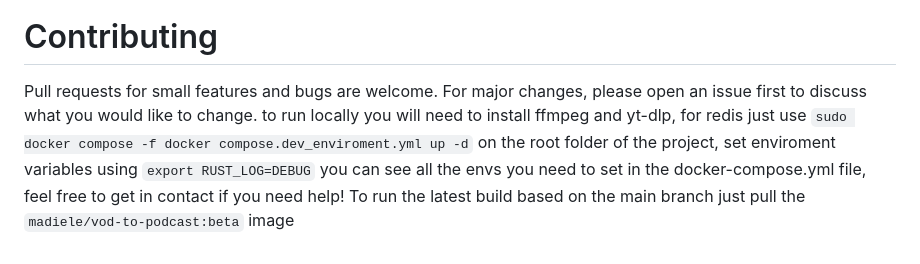
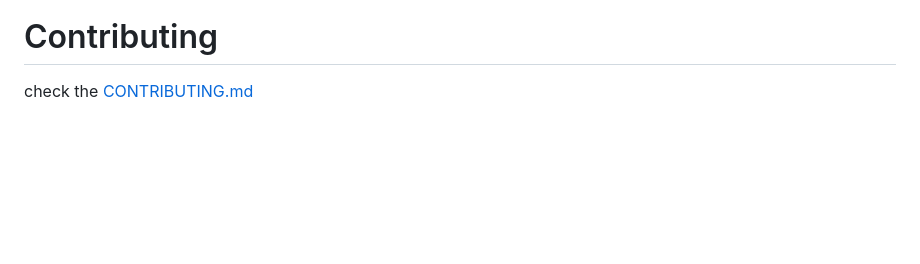
Before and after one commit to madiele/vod2pod-rss, a Markdown page: README.md, the part around the change. GitHub-like rendering; blank space fills up the shorter version.

```diff
--- a/README.md
+++ b/README.md
@@ -104,6 +104,4 @@ This is a passion project, and mostly made for personal use, but if you want to
 
 # Contributing
 
-Pull requests for small features and bugs are welcome. For major changes, please open an issue first to discuss what you would like to change.
-to run locally you will need to install ffmpeg and yt-dlp, for redis just use `sudo docker compose -f docker compose.dev_enviroment.yml up -d` on the root folder of the project, set enviroment variables using `export RUST_LOG=DEBUG` you can see all the envs you need to set in the docker-compose.yml file, feel free to get in contact if you need help!
-To run the latest build based on the main branch just pull the `madiele/vod-to-podcast:beta` image
+check the [CONTRIBUTING.md](CONTRIBUTING.md)
```
